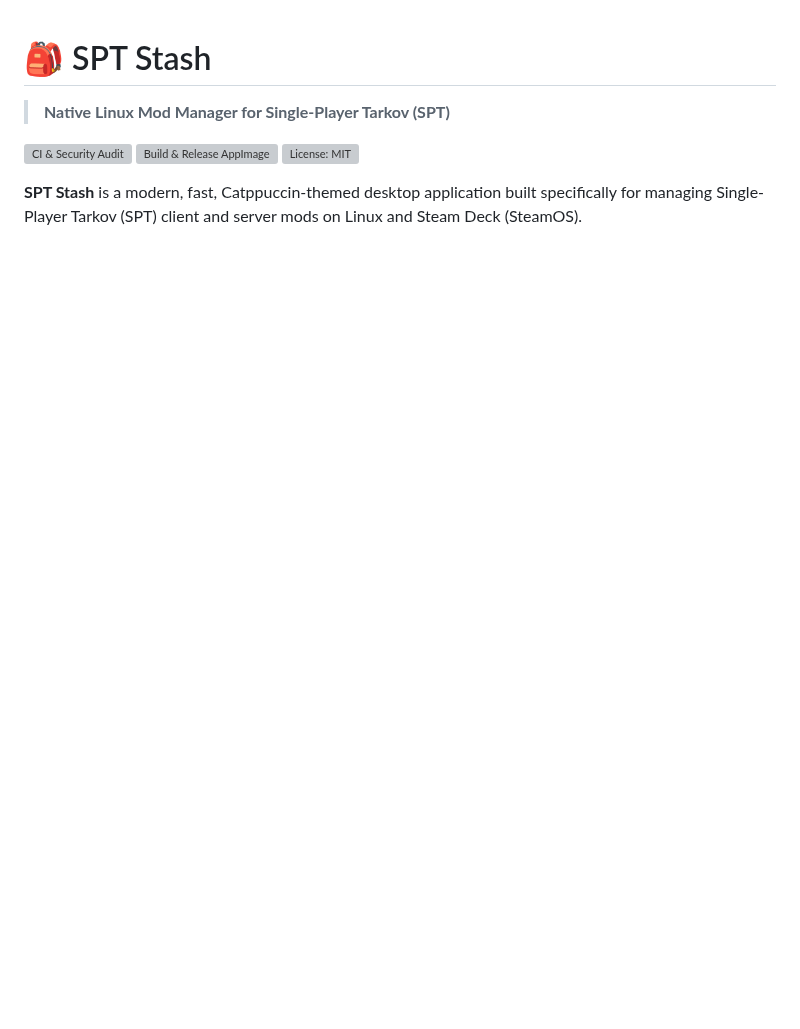
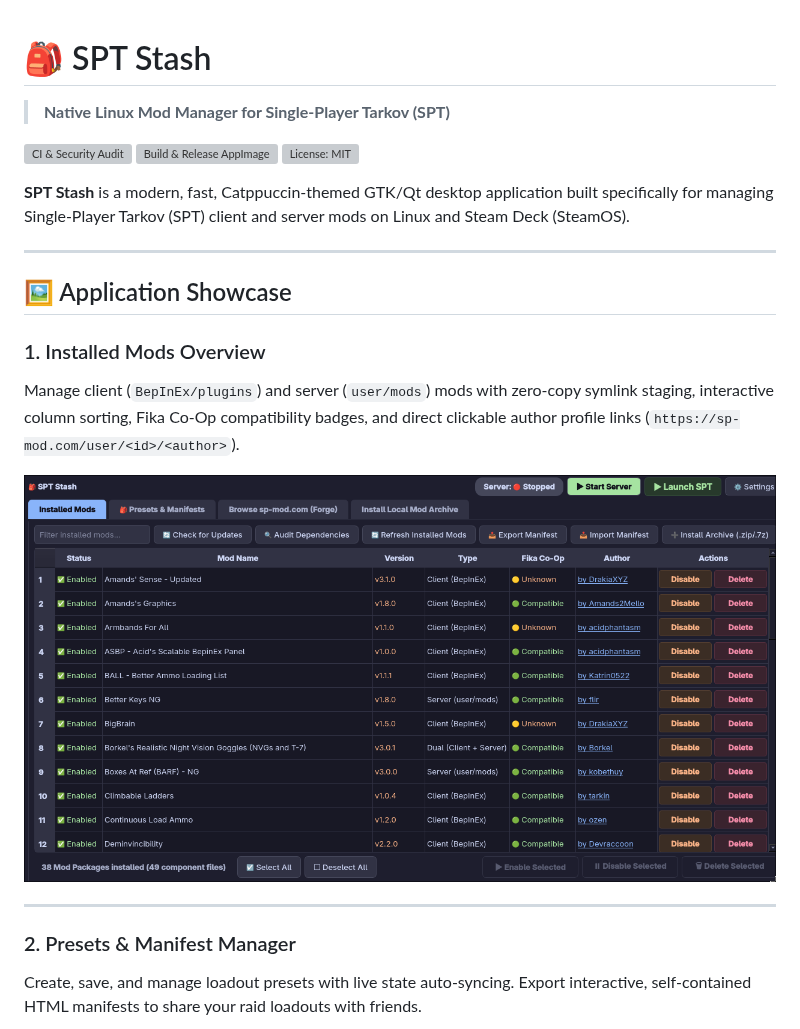
Before and after one commit to j-cardell/spt-stash, a Markdown page: README.md, the part around one of its changes. GitHub-like rendering; pictures changed too: docs/screenshots/installed_mods.png (added); blank space fills up the shorter version; grey boxes are pictures that could not be loaded.

```diff
--- a/README.md
+++ b/README.md
@@ -6,4 +6,19 @@
 [![Build & Release AppImage](https://github.com/j-cardell/spt-stash/actions/workflows/appimage.yml/badge.svg)](https://github.com/j-cardell/spt-stash/actions/workflows/appimage.yml)
 [![License: MIT](https://img.shields.org/badge/License-MIT-blue.svg)](LICENSE)
 
-**SPT Stash** is a modern, fast, Catppuccin-themed desktop application built specifically for managing Single-Player Tarkov (SPT) client and server mods on Linux and Steam Deck (SteamOS).
+**SPT Stash** is a modern, fast, Catppuccin-themed GTK/Qt desktop application built specifically for managing Single-Player Tarkov (SPT) client and server mods on Linux and Steam Deck (SteamOS).
+
+---
+
+## 🖼️ Application Showcase
+
+### 1. Installed Mods Overview
+Manage client (`BepInEx/plugins`) and server (`user/mods`) mods with zero-copy symlink staging, interactive column sorting, Fika Co-Op compatibility badges, and direct clickable author profile links (`https://sp-mod.com/user/<id>/<author>`).
+
+![Installed Mods Overview](docs/screenshots/installed_mods.png)
+
+---
+
+### 2. Presets & Manifest Manager
+Create, save, and manage loadout presets with live state auto-syncing. Export interactive, self-contained HTML manifests to share your raid loadouts with friends.
+
```
Also changed, not shown: other parts of README.md (+15 -0 lines), docs/screenshots/browse_forge.png (added), docs/screenshots/install_archive.png (added), docs/screenshots/presets.png (added).
